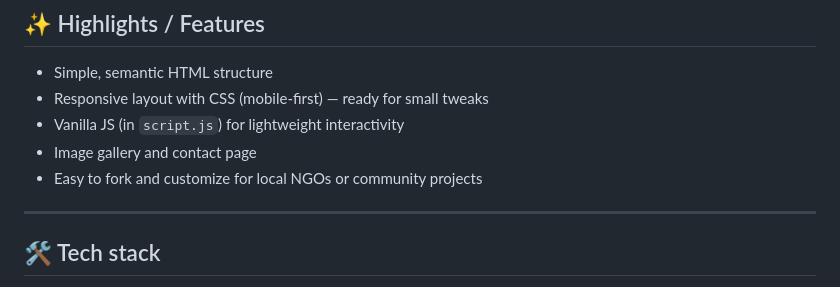
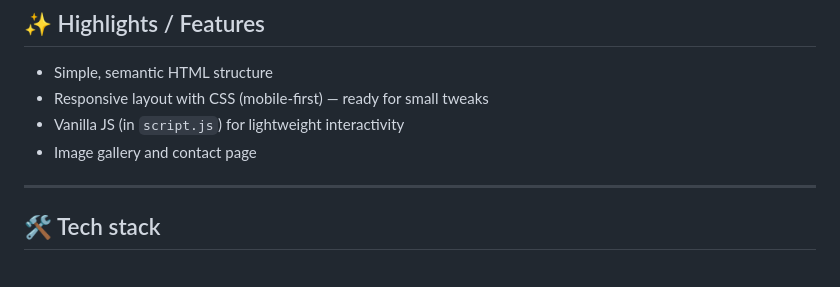
Before and after one commit to aman-2482/scon_ngo, a Markdown page: README.md, the part around the change. Rendered like a GitHub page.

```diff
--- a/README.md
+++ b/README.md
@@ -209,7 +209,7 @@ Here are a couple of images from the `images/` folder used for the gallery and h
 - Responsive layout with CSS (mobile-first) — ready for small tweaks
 - Vanilla JS (in `script.js`) for lightweight interactivity
 - Image gallery and contact page
-- Easy to fork and customize for local NGOs or community projects
+
 
 ---
 
```
